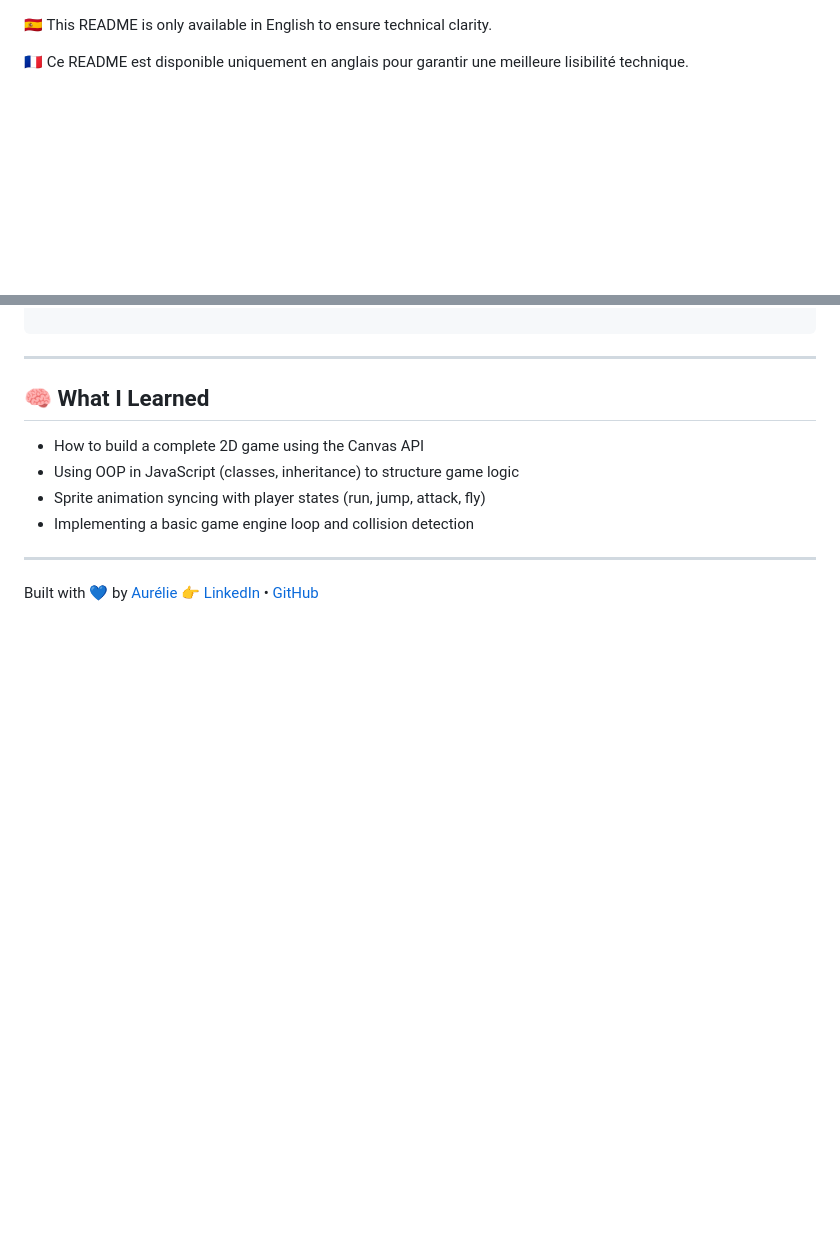
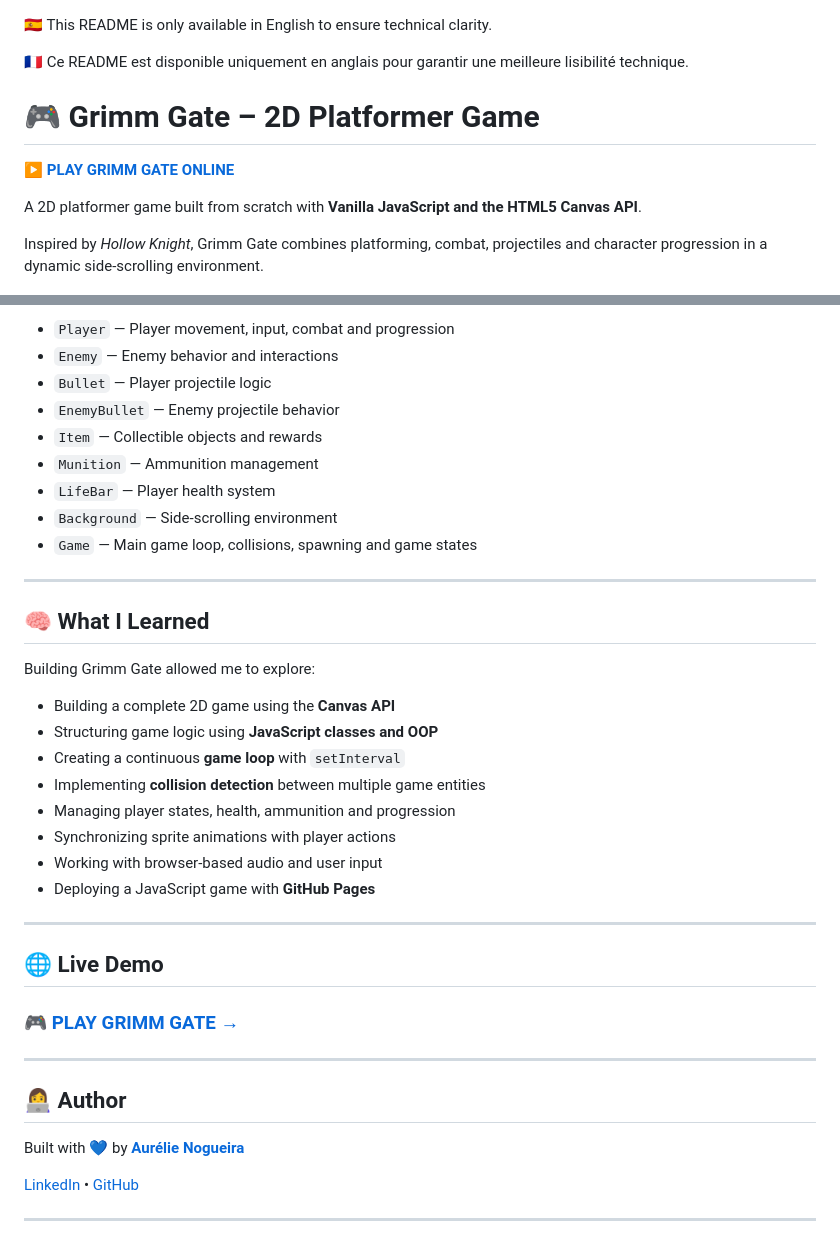
Before and after one commit to aurelienog/Game-canvas, a Markdown page: README.md, 2 parts joined by grey strips. Drawn GitHub-style; blank space fills up the shorter version.

````diff
--- a/README.md
+++ b/README.md
@@ -2,4 +2,12 @@
 
 🇫🇷 Ce README est disponible uniquement en anglais pour garantir une meilleure lisibilité technique.
 
+# 🎮 Grimm Gate – 2D Platformer Game
+
+**[▶️ PLAY GRIMM GATE ONLINE](https://aurelienog.github.io/Game-canvas/)**
+
+A 2D platformer game built from scratch with **Vanilla JavaScript and the HTML5 Canvas API**.
+
+Inspired by *Hollow Knight*, Grimm Gate combines platforming, combat, projectiles and character progression in a dynamic side-scrolling environment.
+
 ![Status](https://img.shields.io/badge/status-live-brightgreen)
@@ -67,15 +99,41 @@ style.css
 
-```
+* `Player` — Player movement, input, combat and progression
+* `Enemy` — Enemy behavior and interactions
+* `Bullet` — Player projectile logic
+* `EnemyBullet` — Enemy projectile behavior
+* `Item` — Collectible objects and rewards
+* `Munition` — Ammunition management
+* `LifeBar` — Player health system
+* `Background` — Side-scrolling environment
+* `Game` — Main game loop, collisions, spawning and game states
+
 ---
 
 ## 🧠 What I Learned
 
-- How to build a complete 2D game using the Canvas API
-- Using OOP in JavaScript (classes, inheritance) to structure game logic
-- Sprite animation syncing with player states (run, jump, attack, fly)
-- Implementing a basic game engine loop and collision detection
+Building Grimm Gate allowed me to explore:
+
+* Building a complete 2D game using the **Canvas API**
+* Structuring game logic using **JavaScript classes and OOP**
+* Creating a continuous **game loop** with `setInterval`
+* Implementing **collision detection** between multiple game entities
+* Managing player states, health, ammunition and progression
+* Synchronizing sprite animations with player actions
+* Working with browser-based audio and user input
+* Deploying a JavaScript game with **GitHub Pages**
 
 ---
 
-Built with 💙 by [Aurélie](https://aurelie-nogueira.vercel.app/)
-👉 [LinkedIn](https://linkedin.com/in/aurelie-nogueira) • [GitHub](https://github.com/aurelienog)
+## 🌐 Live Demo
+
+### **[🎮 PLAY GRIMM GATE →](https://aurelienog.github.io/Game-canvas/)**
+
+---
+
+## 👩‍💻 Author
+
+Built with 💙 by **[Aurélie Nogueira](https://aurelie-nogueira.vercel.app/)**
+
+[LinkedIn](https://linkedin.com/in/aurelie-nogueira) • [GitHub](https://github.com/aurelienog)
+
+---
````
Also changed, not shown: other parts of README.md (+62 -38 lines).
